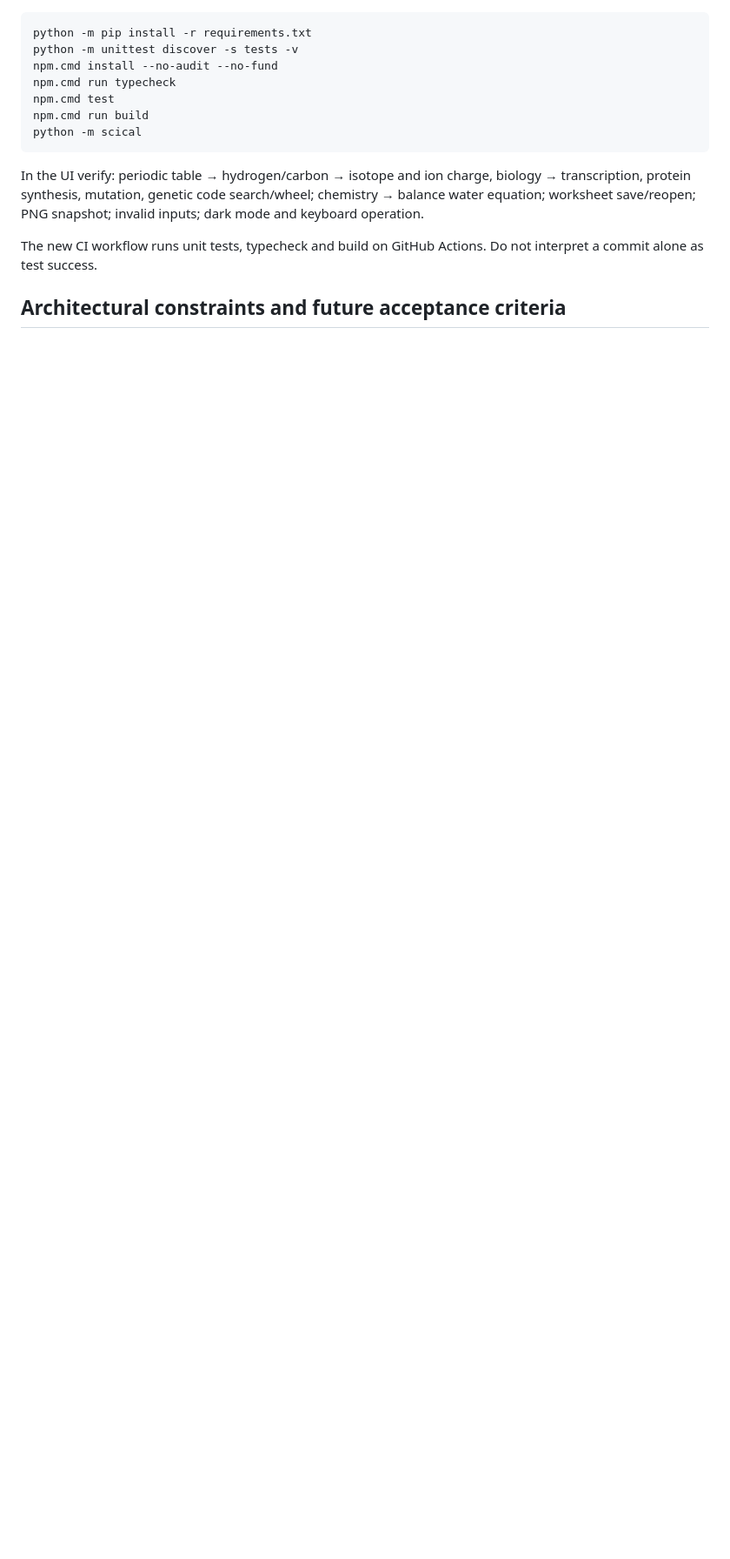
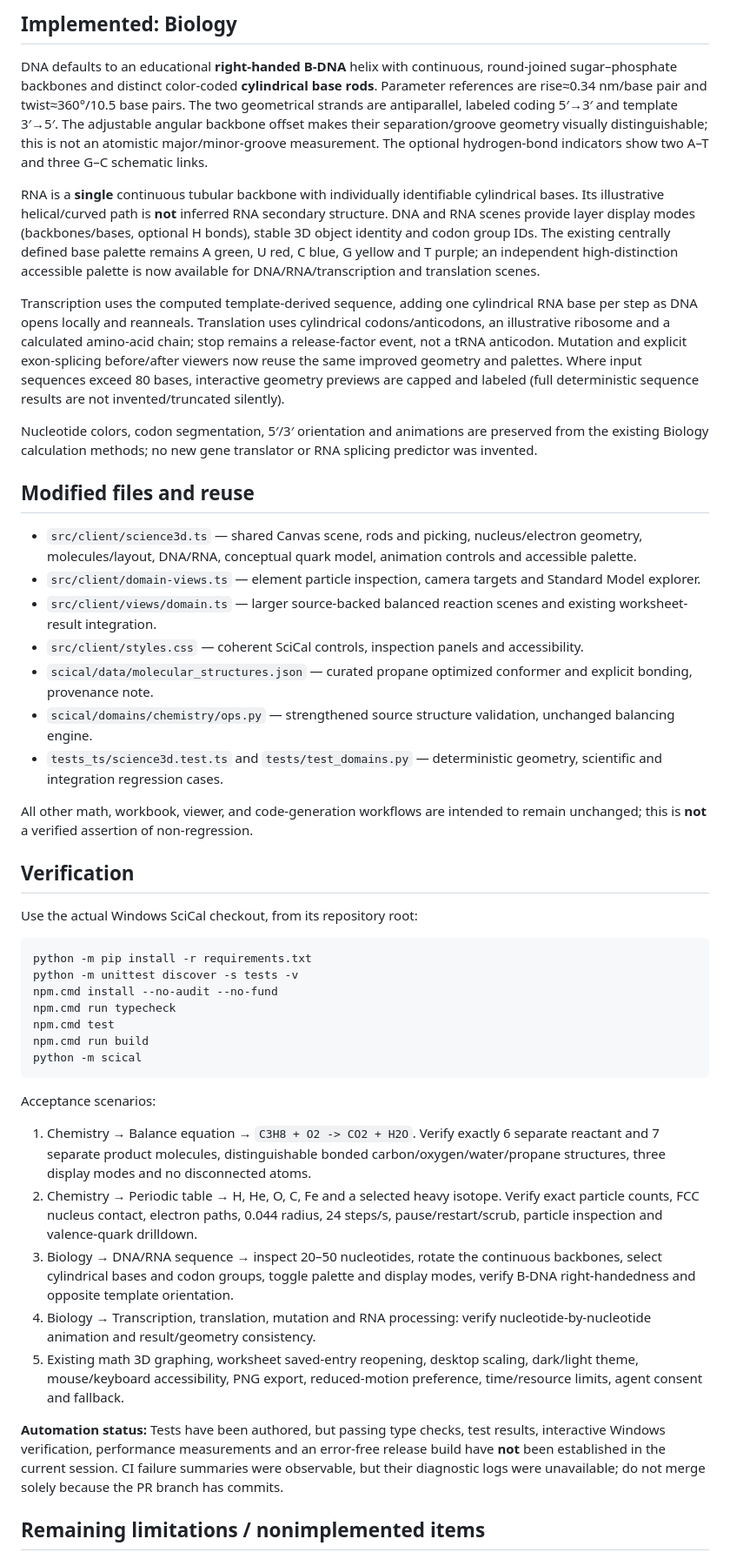
Before and after one commit to The-Outsider-97/SciCal, a Markdown page: docs/SCIENTIFIC_VISUALIZATION.md, the part around one of its changes. Shown at 87% size. GitHub-like rendering; blank space fills up the shorter version.

Commit message:
docs(scical): document refined NIST molecules, nucleus/electron geometry, particle explorer and DNA/RNA limitations

````diff
--- a/docs/SCIENTIFIC_VISUALIZATION.md
+++ b/docs/SCIENTIFIC_VISUALIZATION.md
@@ -31,3 +29,28 @@ This branch adds a **scientifically constrained, schematic visualization layer**
+## Implemented: Biology
+
+DNA defaults to an educational **right-handed B-DNA** helix with continuous, round-joined sugar–phosphate backbones and distinct color-coded **cylindrical base rods**. Parameter references are rise≈0.34 nm/base pair and twist≈360°/10.5 base pairs. The two geometrical strands are antiparallel, labeled coding 5′→3′ and template 3′→5′. The adjustable angular backbone offset makes their separation/groove geometry visually distinguishable; this is not an atomistic major/minor-groove measurement. The optional hydrogen-bond indicators show two A–T and three G–C schematic links.
+
+RNA is a **single** continuous tubular backbone with individually identifiable cylindrical bases. Its illustrative helical/curved path is **not** inferred RNA secondary structure. DNA and RNA scenes provide layer display modes (backbones/bases, optional H bonds), stable 3D object identity and codon group IDs. The existing centrally defined base palette remains A green, U red, C blue, G yellow and T purple; an independent high-distinction accessible palette is now available for DNA/RNA/transcription and translation scenes.
+
+Transcription uses the computed template-derived sequence, adding one cylindrical RNA base per step as DNA opens locally and reanneals. Translation uses cylindrical codons/anticodons, an illustrative ribosome and a calculated amino-acid chain; stop remains a release-factor event, not a tRNA anticodon. Mutation and explicit exon-splicing before/after viewers now reuse the same improved geometry and palettes. Where input sequences exceed 80 bases, interactive geometry previews are capped and labeled (full deterministic sequence results are not invented/truncated silently).
+
+Nucleotide colors, codon segmentation, 5′/3′ orientation and animations are preserved from the existing Biology calculation methods; no new gene translator or RNA splicing predictor was invented.
+
+## Modified files and reuse
+
+- `src/client/science3d.ts` — shared Canvas scene, rods and picking, nucleus/electron geometry, molecules/layout, DNA/RNA, conceptual quark model, animation controls and accessible palette.
+- `src/client/domain-views.ts` — element particle inspection, camera targets and Standard Model explorer.
+- `src/client/views/domain.ts` — larger source-backed balanced reaction scenes and existing worksheet-result integration.
+- `src/client/styles.css` — coherent SciCal controls, inspection panels and accessibility.
+- `scical/data/molecular_structures.json` — curated propane optimized conformer and explicit bonding, provenance note.
+- `scical/domains/chemistry/ops.py` — strengthened source structure validation, unchanged balancing engine.
+- `tests_ts/science3d.test.ts` and `tests/test_domains.py` — deterministic geometry, scientific and integration regression cases.
+
+All other math, workbook, viewer, and code-generation workflows are intended to remain unchanged; this is **not** a verified assertion of non-regression.
+
+## Verification
+
+Use the actual Windows SciCal checkout, from its repository root:
 
 ```powershell
 python -m pip install -r requirements.txt
@@ -39,9 +62,14 @@ npm.cmd run build
 python -m scical
 ```
 
-In the UI verify: periodic table → hydrogen/carbon → isotope and ion charge, biology → transcription, protein synthesis, mutation, genetic code search/wheel; chemistry → balance water equation; worksheet save/reopen; PNG snapshot; invalid inputs; dark mode and keyboard operation.
+Acceptance scenarios:
+1. Chemistry → Balance equation → `C3H8 + O2 -> CO2 + H2O`. Verify exactly 6 separate reactant and 7 separate product molecules, distinguishable bonded carbon/oxygen/water/propane structures, three display modes and no disconnected atoms.
+2. Chemistry → Periodic table → H, He, O, C, Fe and a selected heavy isotope. Verify exact particle counts, FCC nucleus contact, electron paths, 0.044 radius, 24 steps/s, pause/restart/scrub, particle inspection and valence-quark drilldown.
+3. Biology → DNA/RNA sequence → inspect 20–50 nucleotides, rotate the continuous backbones, select cylindrical bases and codon groups, toggle palette and display modes, verify B-DNA right-handedness and opposite template orientation.
+4. Biology → Transcription, translation, mutation and RNA processing: verify nucleotide-by-nucleotide animation and result/geometry consistency.
+5. Existing math 3D graphing, worksheet saved-entry reopening, desktop scaling, dark/light theme, mouse/keyboard accessibility, PNG export, reduced-motion preference, time/resource limits, agent consent and fallback.
 
-The new CI workflow runs unit tests, typecheck and build on GitHub Actions. Do not interpret a commit alone as test success.
+**Automation status:** Tests have been authored, but passing type checks, test results, interactive Windows verification, performance measurements and an error-free release build have **not** been established in the current session. CI failure summaries were observable, but their diagnostic logs were unavailable; do not merge solely because the PR branch has commits.
 
-## Architectural constraints and future acceptance criteria
+## Remaining limitations / nonimplemented items
 
````
Also changed, not shown: other parts of docs/SCIENTIFIC_VISUALIZATION.md (+29 -24 lines).
